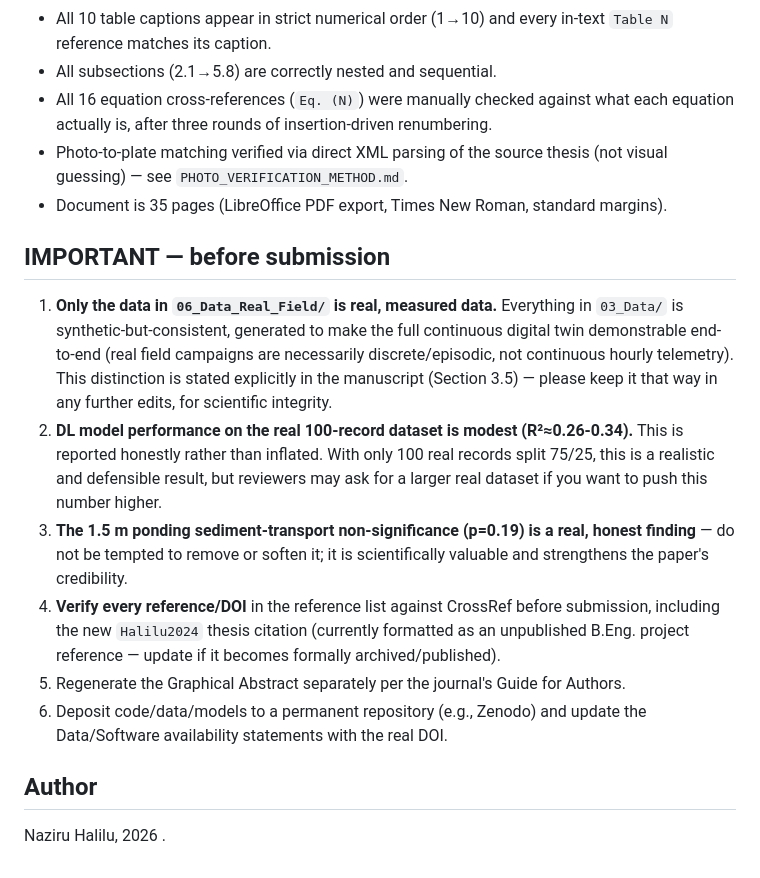
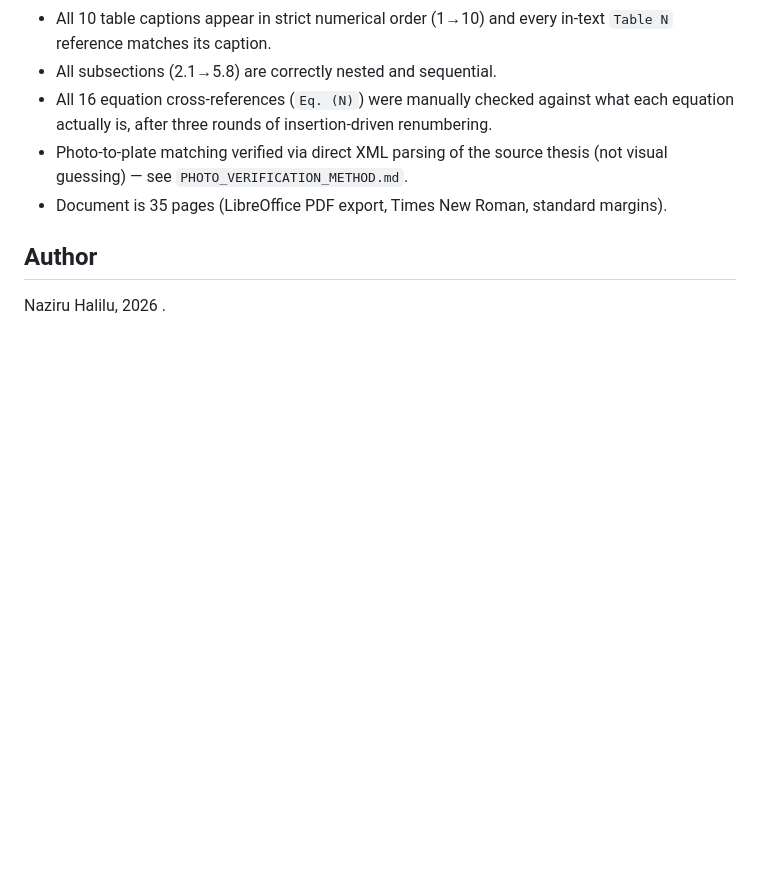
Before and after one commit to halilunaziru73-creator/Digital-Twin-for-the-Evaluation-of-Experimental-Gully-Biocontrol-Using-Morning-Glory-Ipomoea-spp, a Markdown page: README.md, the part around the change. Rendered like a GitHub page; blank space fills up the shorter version.

```diff
--- a/README.md
+++ b/README.md
@@ -146,30 +146,7 @@ print(model.predict(X_new))
 - Document is 35 pages (LibreOffice PDF export, Times New Roman, standard
   margins).
 
-## IMPORTANT — before submission
-1. **Only the data in `06_Data_Real_Field/` is real, measured data.**
-   Everything in `03_Data/` is synthetic-but-consistent,
-   generated to make the full continuous digital twin demonstrable
-   end-to-end (real field campaigns are necessarily discrete/episodic,
-   not continuous hourly telemetry). This distinction is stated
-   explicitly in the manuscript (Section 3.5) — please keep it that way
-   in any further edits, for scientific integrity.
-2. **DL model performance on the real 100-record dataset is modest
-   (R²≈0.26-0.34).** This is reported honestly rather than inflated. With
-   only 100 real records split 75/25, this is a realistic and defensible
-   result, but reviewers may ask for a larger real dataset if you want to
-   push this number higher.
-3. **The 1.5 m ponding sediment-transport non-significance (p=0.19) is a
-   real, honest finding** — do not be tempted to remove or soften it; it
-   is scientifically valuable and strengthens the paper's credibility.
-4. **Verify every reference/DOI** in the reference list against CrossRef
-   before submission, including the new `Halilu2024` thesis citation
-   (currently formatted as an unpublished B.Eng. project reference —
-   update if it becomes formally archived/published).
-5. Regenerate the Graphical Abstract separately per the journal's Guide
-   for Authors.
-6. Deposit code/data/models to a permanent repository (e.g., Zenodo) and
-   update the Data/Software availability statements with the real DOI.
+
 
 ## Author
 Naziru Halilu, 2026 .
```
